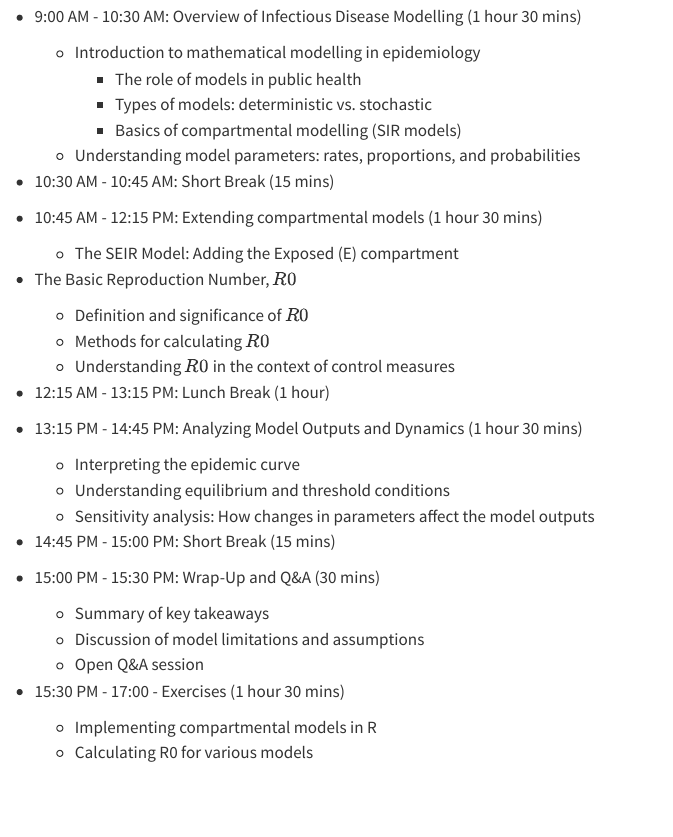
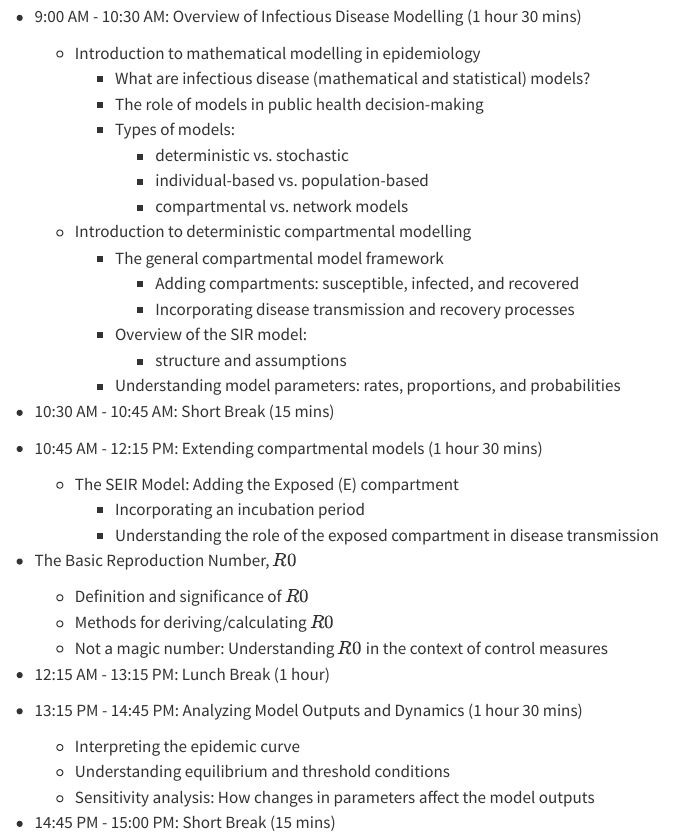
Before and after one commit to jamesmbaazam/intro-to-idd-modelling, a Quarto document (index.qmd): the page in a window 1100 px wide, from 730 px down before the commit and from 750 px down after it, so that both start at the same text. Rendered offline with R 4.5, knitr and Pandoc in place of Quarto, with nearby package versions; menus at the side of the page are left out.

Commit message:
Revise index

```diff
--- a/index.qmd
+++ b/index.qmd
@@ -32,19 +32,30 @@ equations, as well as some familiarity with the R programming language.
 
 - 9:00 AM - 10:30 AM: Overview of Infectious Disease Modelling (1 hour 30 mins)
   - Introduction to mathematical modelling in epidemiology
-    - The role of models in public health
-    - Types of models: deterministic vs. stochastic
-    - Basics of compartmental modelling (SIR models)
-  - Understanding model parameters: rates, proportions, and probabilities
+    - What are infectious disease (mathematical and statistical) models?
+    - The role of models in public health decision-making
+    - Types of models:
+        - deterministic vs. stochastic
+        - individual-based vs. population-based
+        - compartmental vs. network models
+  - Introduction to deterministic compartmental modelling
+    - The general compartmental model framework
+      - Adding compartments: susceptible, infected, and recovered
+      - Incorporating disease transmission and recovery processes
+    - Overview of the SIR model:
+      - structure and assumptions
+    - Understanding model parameters: rates, proportions, and probabilities
 
 - 10:30 AM - 10:45 AM: Short Break (15 mins)
 
 - 10:45 AM - 12:15 PM: Extending compartmental models (1 hour 30 mins)
     - The SEIR Model: Adding the Exposed (E) compartment
+      - Incorporating an incubation period
+      - Understanding the role of the exposed compartment in disease transmission
 - The Basic Reproduction Number, $R0$
   - Definition and significance of $R0$
-  - Methods for calculating $R0$
-  - Understanding $R0$ in the context of control measures
+  - Methods for deriving/calculating $R0$
+  - Not a magic number: Understanding $R0$ in the context of control measures
 
 - 12:15 AM - 13:15 PM: Lunch Break (1 hour)
 
@@ -64,5 +75,3 @@ equations, as well as some familiarity with the R programming language.
 
 - 15:30 PM - 17:00 - Exercises (1 hour 30 mins)
 
-  - Implementing compartmental models in R
-  - Calculating R0 for various models
```
Also changed, not shown: index.html, index.qmd (11 more changed lines).
